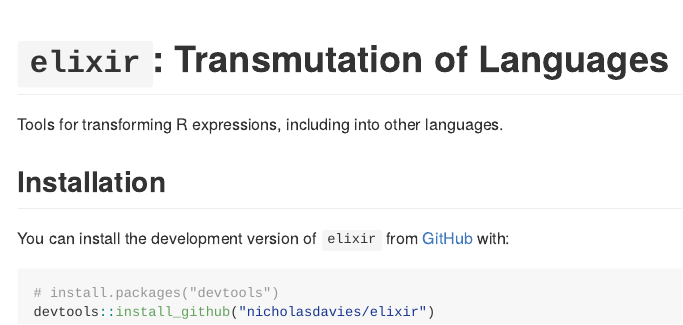
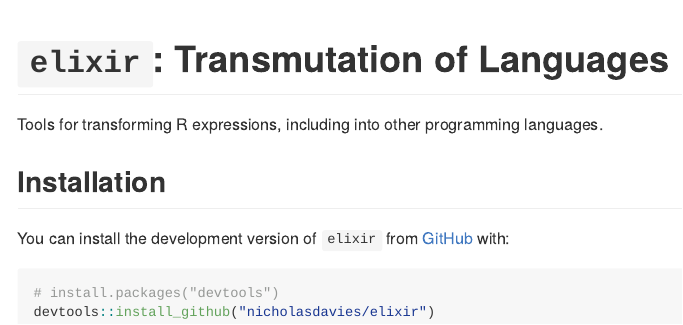
Before and after one commit to nicholasdavies/elixir, an R Markdown document (README.Rmd): the page in a window 1100 px wide, from its top. The pictures show the output file README.md that the author committed with the source, drawn offline in the style of GitHub; badge pictures from the web are left out.

Commit message:
update README

```diff
--- a/README.Rmd
+++ b/README.Rmd
@@ -19,7 +19,7 @@
 [![R-CMD-check](https://github.com/nicholasdavies/elixir/actions/workflows/R-CMD-check.yaml/badge.svg)](https://github.com/nicholasdavies/elixir/actions/workflows/R-CMD-check.yaml)
 <!-- badges: end -->
 
-Tools for transforming R expressions, including into other languages.
+Tools for transforming R expressions, including into other programming languages.
 
 ## Installation
 
```
Also changed, not shown: README.md.
